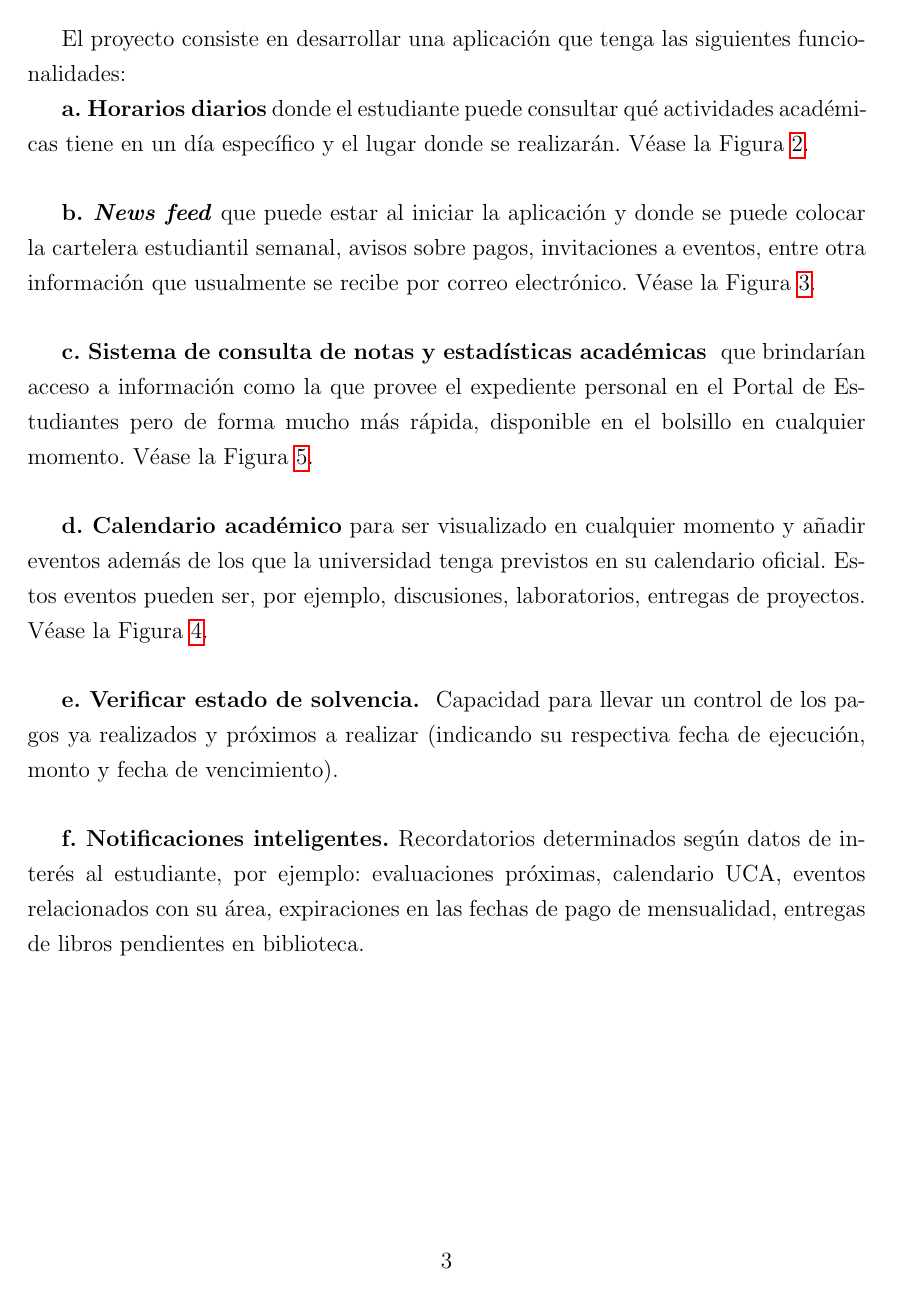
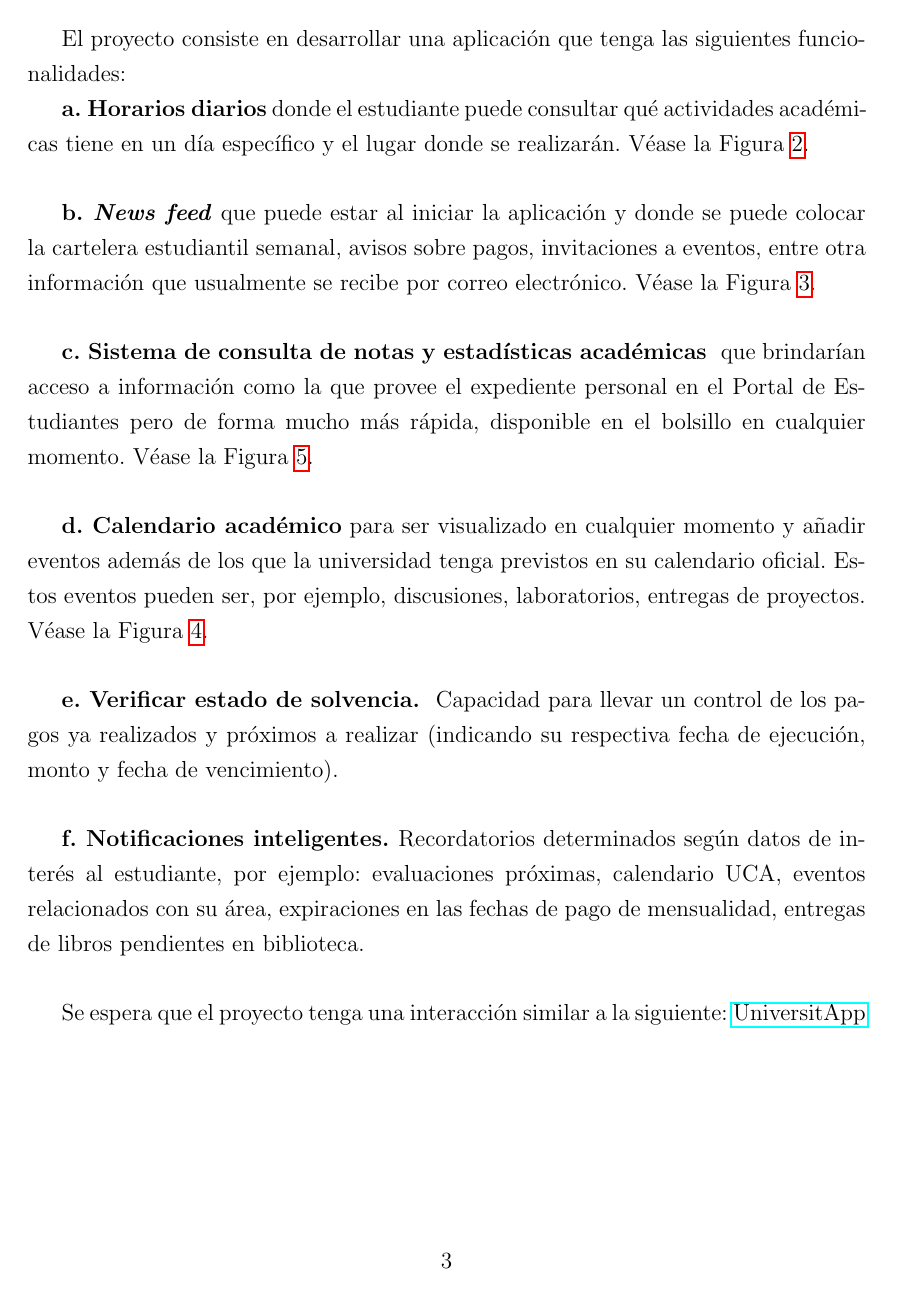
Before and after one commit to 00251716/PDM, a LaTeX document (anteproyecto.tex): page 3 of 5. Compiled offline with pdfLaTeX.

Commit message:
Added marvelapp reference

```diff
--- a/anteproyecto.tex
+++ b/anteproyecto.tex
@@ -5,7 +5,6 @@
 \usepackage[spanish,mexico]{babel}
 \usepackage{float}
 \usepackage{hyperref}
-\usepackage{subfigure}
 
 \begin{document}
 
@@ -80,6 +79,8 @@ El proyecto consiste en desarrollar una aplicación que tenga las siguientes fun
 
 \textbf{f. Notificaciones inteligentes. }Recordatorios determinados seg\'un  datos de inter\'es al estudiante, por ejemplo: evaluaciones pr\'oximas, calendario UCA, eventos relacionados con su \'area, expiraciones en las fechas de pago de mensualidad, entregas de libros pendientes en biblioteca.\\
 
+Se espera que el proyecto tenga una interacción similar a la siguiente: \href{https://marvelapp.com/14gff456}{UniversitApp}
+
 \begin{figure}[t]
 	\centering
 	\begin{minipage}[t]{0.45\textwidth}
```
Also changed, not shown: anteproyecto.pdf.
